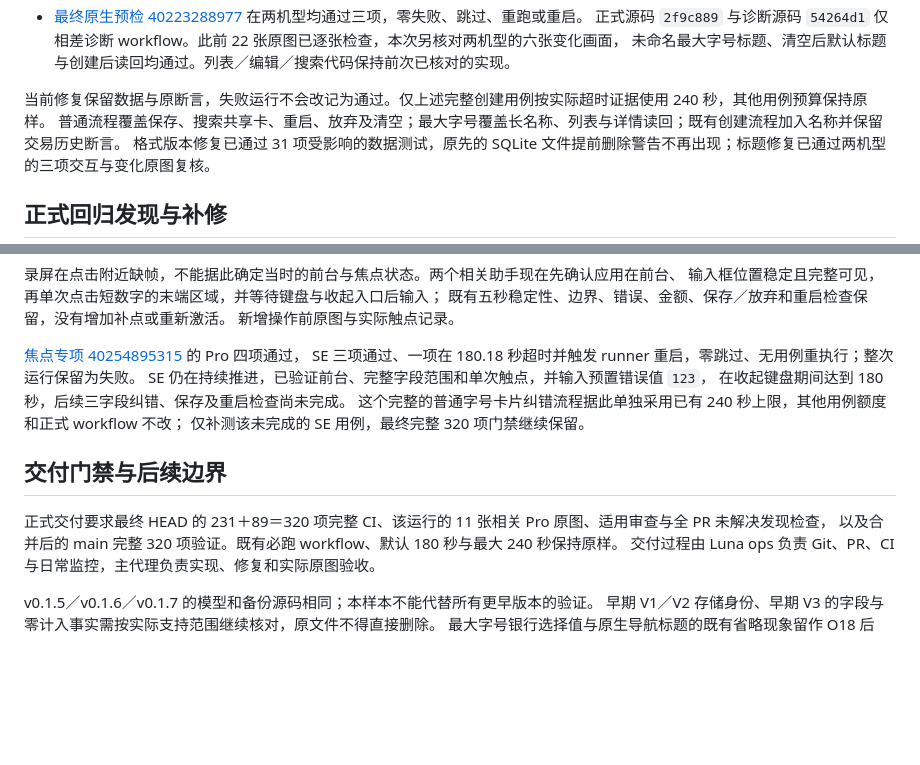
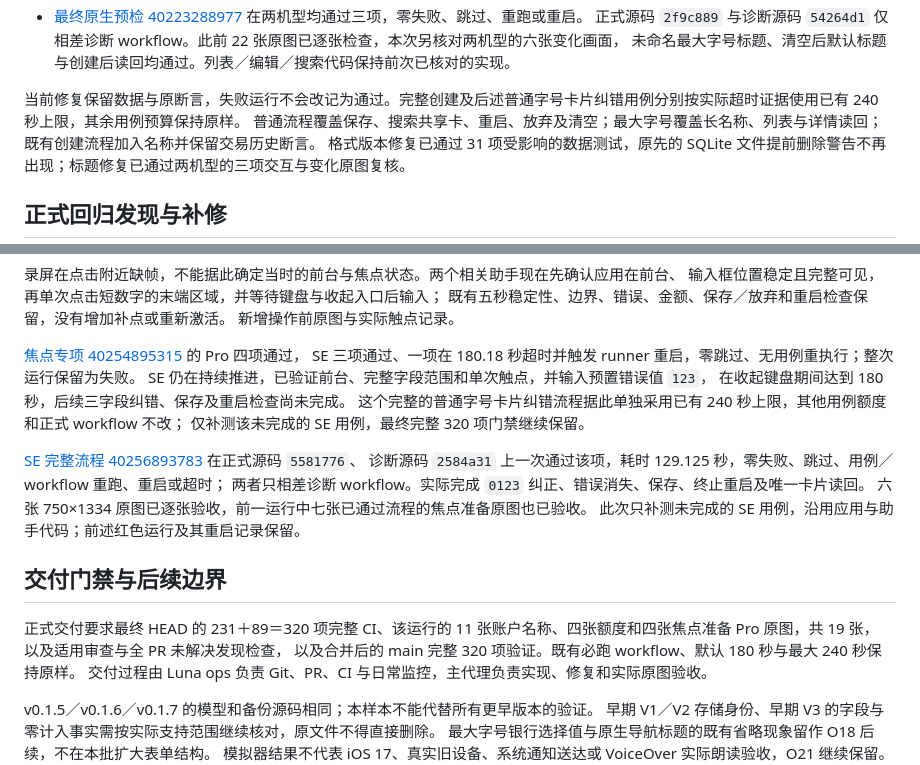
Before and after one commit to maxduke/card-pilot, a Markdown page: docs/ux-account-names-and-released-data-2026-10-26.md, 2 parts joined by grey strips. Rendered like a GitHub page; blank space fills up the shorter version.

Commit message:
Record account focus validation evidence

```diff
--- a/docs/ux-account-names-and-released-data-2026-10-26.md
+++ b/docs/ux-account-names-and-released-data-2026-10-26.md
@@ -54,7 +54,7 @@
   正式源码 `2f9c889` 与诊断源码 `54264d1` 仅相差诊断 workflow。此前 22 张原图已逐张检查，本次另核对两机型的六张变化画面，
   未命名最大字号标题、清空后默认标题与创建后读回均通过。列表／编辑／搜索代码保持前次已核对的实现。
 
-当前修复保留数据与原断言，失败运行不会改记为通过。仅上述完整创建用例按实际超时证据使用 240 秒，其他用例预算保持原样。
+当前修复保留数据与原断言，失败运行不会改记为通过。完整创建及后述普通字号卡片纠错用例分别按实际超时证据使用已有 240 秒上限，其余用例预算保持原样。
 普通流程覆盖保存、搜索共享卡、重启、放弃及清空；最大字号覆盖长名称、列表与详情读回；既有创建流程加入名称并保留交易历史断言。
 格式版本修复已通过 31 项受影响的数据测试，原先的 SQLite 文件提前删除警告不再出现；标题修复已通过两机型的三项交互与变化原图复核。
 
@@ -85,9 +85,16 @@ SE 仍在持续推进，已验证前台、完整字段范围和单次触点，
 这个完整的普通字号卡片纠错流程据此单独采用已有 240 秒上限，其他用例额度和正式 workflow 不改；
 仅补测该未完成的 SE 用例，最终完整 320 项门禁继续保留。
 
+[SE 完整流程 40256893783](https://github.com/maxduke/card-pilot/actions/runs/40256893783) 在正式源码 `5581776`、
+诊断源码 `2584a31` 上一次通过该项，耗时 129.125 秒，零失败、跳过、用例／workflow 重跑、重启或超时；
+两者只相差诊断 workflow。实际完成 `0123` 纠正、错误消失、保存、终止重启及唯一卡片读回。
+六张 750×1334 原图已逐张验收，前一运行中七张已通过流程的焦点准备原图也已验收。
+此次只补测未完成的 SE 用例，沿用应用与助手代码；前述红色运行及其重启记录保留。
+
 ## 交付门禁与后续边界
 
-正式交付要求最终 HEAD 的 231＋89＝320 项完整 CI、该运行的 11 张相关 Pro 原图、适用审查与全 PR 未解决发现检查，
+正式交付要求最终 HEAD 的 231＋89＝320 项完整 CI、该运行的 11 张账户名称、四张额度和四张焦点准备 Pro 原图，共 19 张，
+以及适用审查与全 PR 未解决发现检查，
 以及合并后的 main 完整 320 项验证。既有必跑 workflow、默认 180 秒与最大 240 秒保持原样。
 交付过程由 Luna ops 负责 Git、PR、CI 与日常监控，主代理负责实现、修复和实际原图验收。
 
```
Also changed, not shown: PLAN.md (+1 -1 lines).
